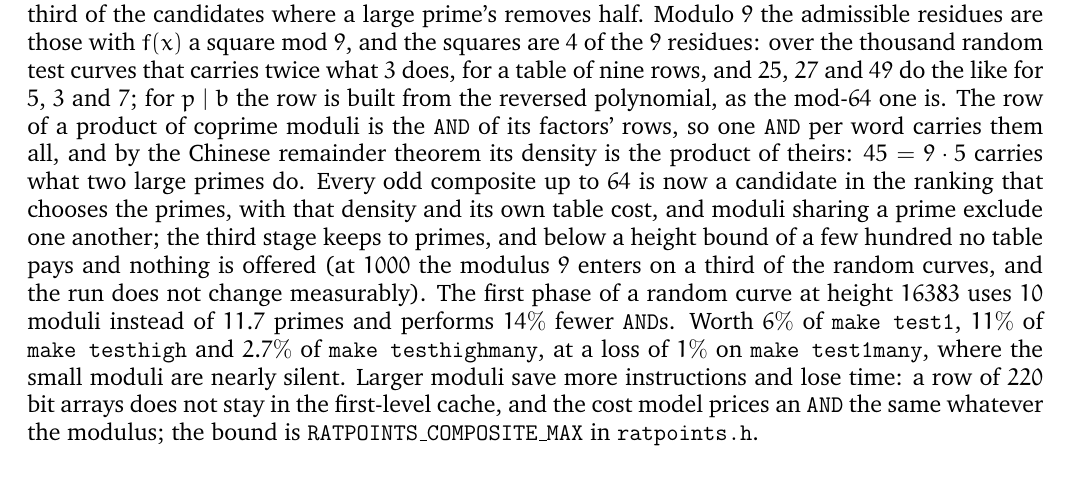
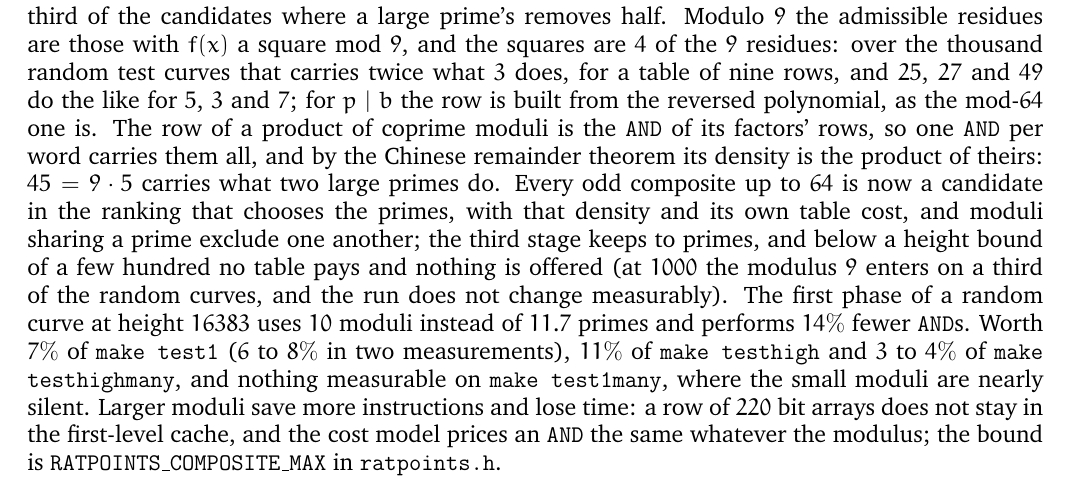
Before and after one commit to MichaelStollBayreuth/ratpoints, a LaTeX paper (ratpoints-doc-2.3.tex): part of page 27 of 30, cut so that both start at the same text. Compiled offline with pdfLaTeX.

Commit message:
the final numbers: 7% of test1 (6 to 8 in two measurements), 11% of testhigh, 3 to 4% of testhighmany, nothing measurable on test1many; the merge candidate's own measurement in the notes
Co-Authored-By: Claude Fable 5.1 <noreply@anthropic.com>

```diff
--- a/ratpoints-doc-2.3.tex
+++ b/ratpoints-doc-2.3.tex
@@ -1908,10 +1908,11 @@ few hundred no table pays and nothing is offered (at~$1000$ the modulus~$9$
 enters on a third of the random curves, and the run does not change
 measurably). The first phase of a random curve at height~$16383$ uses $10$
 moduli instead of $11.7$ primes and performs $14\%$ fewer \texttt{AND}s.
-Worth $6\%$ of \texttt{make test1}, $11\%$ of \texttt{make testhigh} and
-$2.7\%$ of \texttt{make testhighmany},
-at a loss of $1\%$ on \texttt{make test1many}, where the small moduli are
-nearly silent. Larger moduli save more instructions and lose time: a row
+Worth $7\%$ of \texttt{make test1} ($6$ to $8\%$ in two measurements),
+$11\%$ of \texttt{make testhigh} and $3$ to $4\%$ of \texttt{make
+testhighmany}, and nothing measurable on \texttt{make test1many}, where the
+small moduli are nearly silent. Larger moduli save more instructions and
+lose time: a row
 of $220$ bit arrays does not stay in the first-level cache, and the cost
 model prices an \texttt{AND} the same whatever the modulus; the bound is
 \texttt{RATPOINTS\_COMPOSITE\_MAX} in \texttt{ratpoints.h}.
```
Also changed, not shown: COMPOSITE-NOTES.md (+8 -0 lines), README.md.
